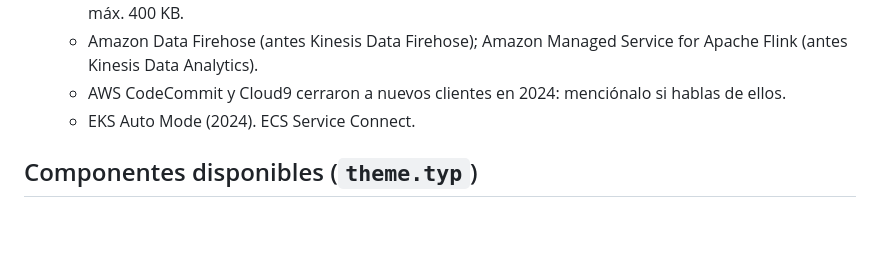
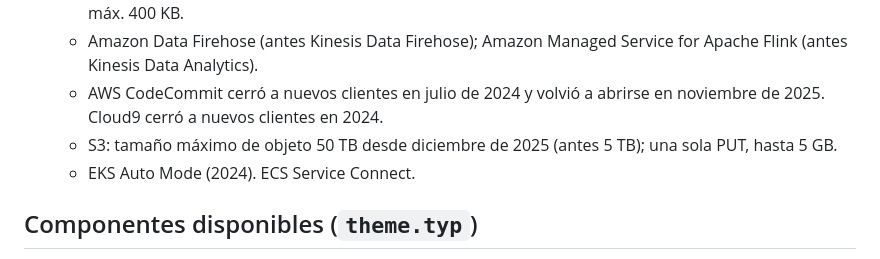
Before and after one commit to albgp22/demo-actions, a Markdown page: aws-guia/GUIA-ESTILO.md, the part around the change. Rendered like a GitHub page; blank space fills up the shorter version.

Commit message:
Actualizar guía de estilo y cambios en curso de la revisión
Co-Authored-By: Claude Opus 5.5 <noreply@anthropic.com>
Claude-Session: https://claude.ai/code/session_018edLvyi89ANAoVKDyfHsgt

```diff
--- a/aws-guia/GUIA-ESTILO.md
+++ b/aws-guia/GUIA-ESTILO.md
@@ -60,7 +60,8 @@ Mira con la herramienta Read los PNG de las páginas con diagramas o tablas: com
   - Lambda: hasta 15 min, hasta 10 240 MB de memoria, /tmp efímero hasta 10 GB, payload síncrono de 6 MB; SnapStart.
   - Aurora Serverless v2 puede escalar a 0 ACU (2024); existe Aurora DSQL (GA 2025). DynamoDB: ítem máx. 400 KB.
   - Amazon Data Firehose (antes Kinesis Data Firehose); Amazon Managed Service for Apache Flink (antes Kinesis Data Analytics).
-  - AWS CodeCommit y Cloud9 cerraron a nuevos clientes en 2024: menciónalo si hablas de ellos.
+  - AWS CodeCommit cerró a nuevos clientes en julio de 2024 y volvió a abrirse en noviembre de 2025. Cloud9 cerró a nuevos clientes en 2024.
+  - S3: tamaño máximo de objeto 50 TB desde diciembre de 2025 (antes 5 TB); una sola PUT, hasta 5 GB.
   - EKS Auto Mode (2024). ECS Service Connect.
 
 ## Componentes disponibles (`theme.typ`)
```
